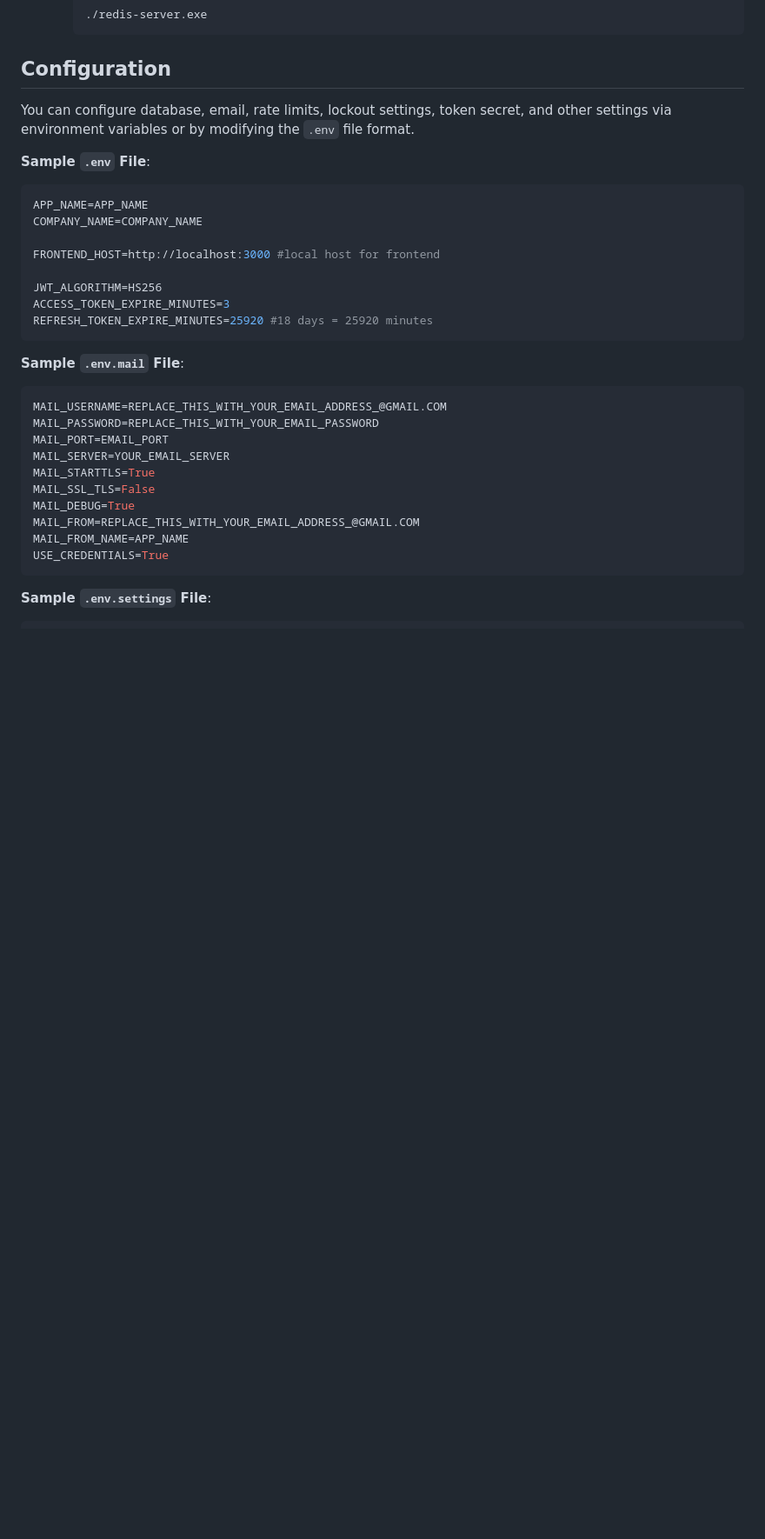
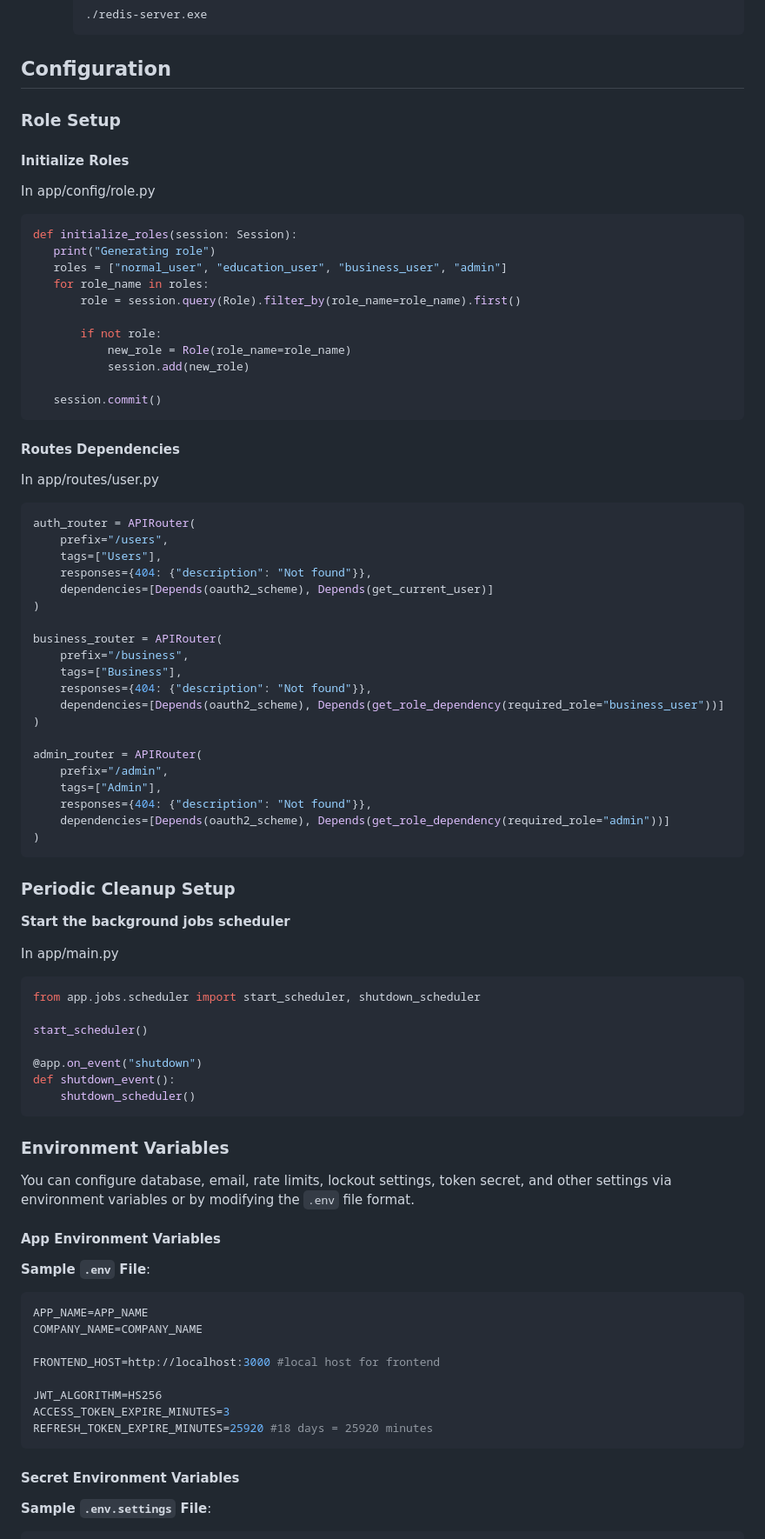
Before and after one commit to VannySothea/fastapi-user-authentication, a Markdown page: README.md, the part around one of its changes. Shown at 87% size. Rendered like a GitHub page; blank space fills up the shorter version.

````diff
--- a/README.md
+++ b/README.md
@@ -76,8 +84,65 @@ To install Redis, follow the instructions for your operating system:
      ```
 
 ## Configuration
+
+### Role Setup
+#### Initialize Roles
+In app/config/role.py
+```python
+def initialize_roles(session: Session):
+   print("Generating role")
+   roles = ["normal_user", "education_user", "business_user", "admin"]
+   for role_name in roles:
+       role = session.query(Role).filter_by(role_name=role_name).first()
+
+       if not role:
+           new_role = Role(role_name=role_name)
+           session.add(new_role)
+
+   session.commit()
+```
+#### Routes Dependencies
+In app/routes/user.py
+```python
+auth_router = APIRouter(
+    prefix="/users",
+    tags=["Users"],
+    responses={404: {"description": "Not found"}},
+    dependencies=[Depends(oauth2_scheme), Depends(get_current_user)]
+)
+
+business_router = APIRouter(
+    prefix="/business",
+    tags=["Business"],
+    responses={404: {"description": "Not found"}},
+    dependencies=[Depends(oauth2_scheme), Depends(get_role_dependency(required_role="business_user"))]
+)
+
+admin_router = APIRouter(
+    prefix="/admin",
+    tags=["Admin"],
+    responses={404: {"description": "Not found"}},
+    dependencies=[Depends(oauth2_scheme), Depends(get_role_dependency(required_role="admin"))]
+)
+```
+
+### Periodic Cleanup Setup
+**Start the background jobs scheduler**
+
+In app/main.py
+```python
+from app.jobs.scheduler import start_scheduler, shutdown_scheduler
+
+start_scheduler()
+
+@app.on_event("shutdown")
+def shutdown_event():
+    shutdown_scheduler()
+```
+
+### Environment Variables
 You can configure database, email, rate limits, lockout settings, token secret, and other settings via environment variables or by modifying the `.env` file format.
-
+#### App Environment Variables
 **Sample `.env` File**:
 ```ini
 APP_NAME=APP_NAME
@@ -90,20 +155,7 @@ ACCESS_TOKEN_EXPIRE_MINUTES=3
 REFRESH_TOKEN_EXPIRE_MINUTES=25920 #18 days = 25920 minutes
 ```
 
-**Sample `.env.mail` File**:
-```ini
-MAIL_USERNAME=REPLACE_THIS_WITH_YOUR_EMAIL_ADDRESS_@GMAIL.COM
-MAIL_PASSWORD=REPLACE_THIS_WITH_YOUR_EMAIL_PASSWORD
-MAIL_PORT=EMAIL_PORT
-MAIL_SERVER=YOUR_EMAIL_SERVER
-MAIL_STARTTLS=True
-MAIL_SSL_TLS=False
-MAIL_DEBUG=True
-MAIL_FROM=REPLACE_THIS_WITH_YOUR_EMAIL_ADDRESS_@GMAIL.COM
-MAIL_FROM_NAME=APP_NAME
-USE_CREDENTIALS=True
-```
-
+#### Secret Environment Variables
 **Sample `.env.settings` File**:
 ```ini
 DATABASE_HOSTNAME=localhost
````
Also changed, not shown: other parts of README.md (+54 -14 lines).
